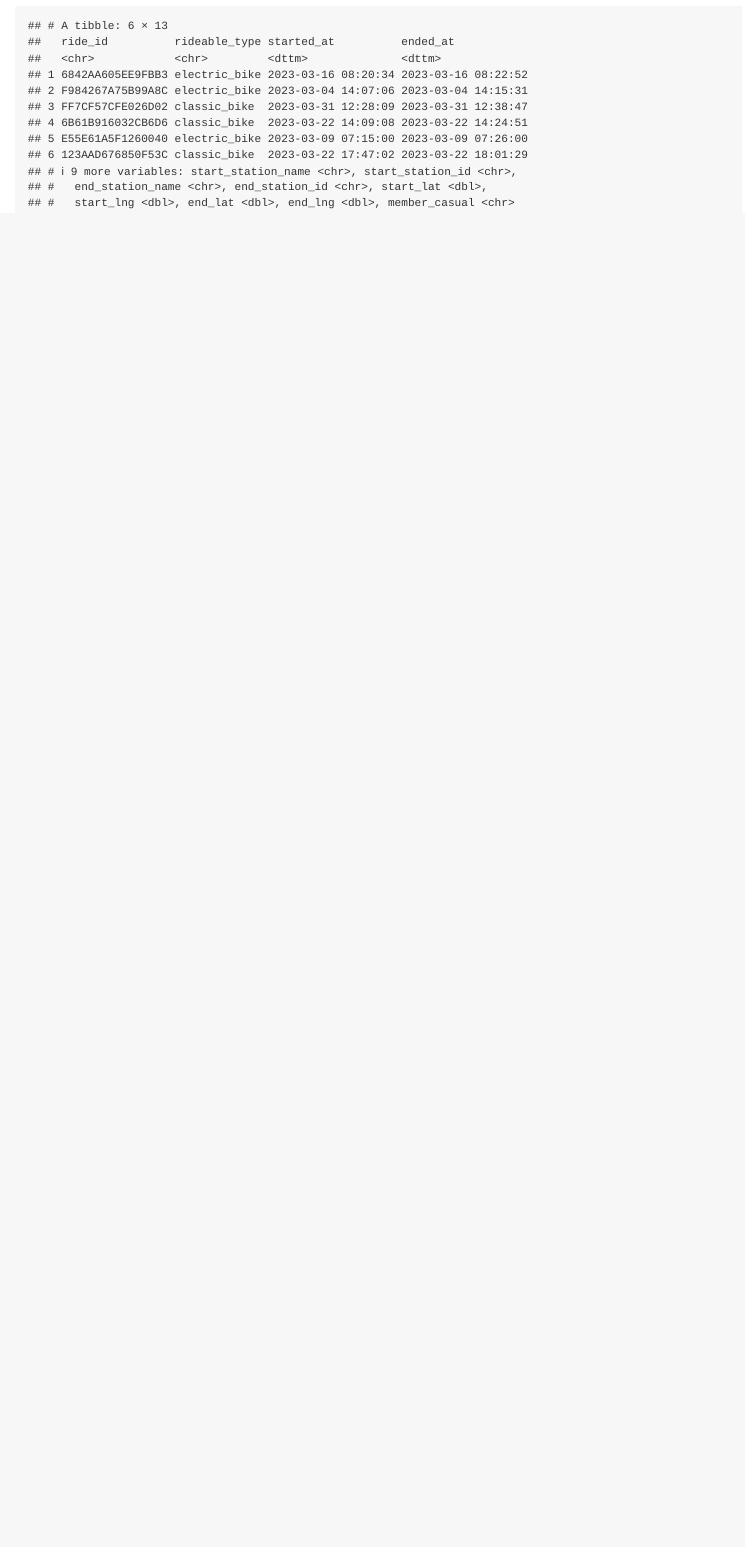
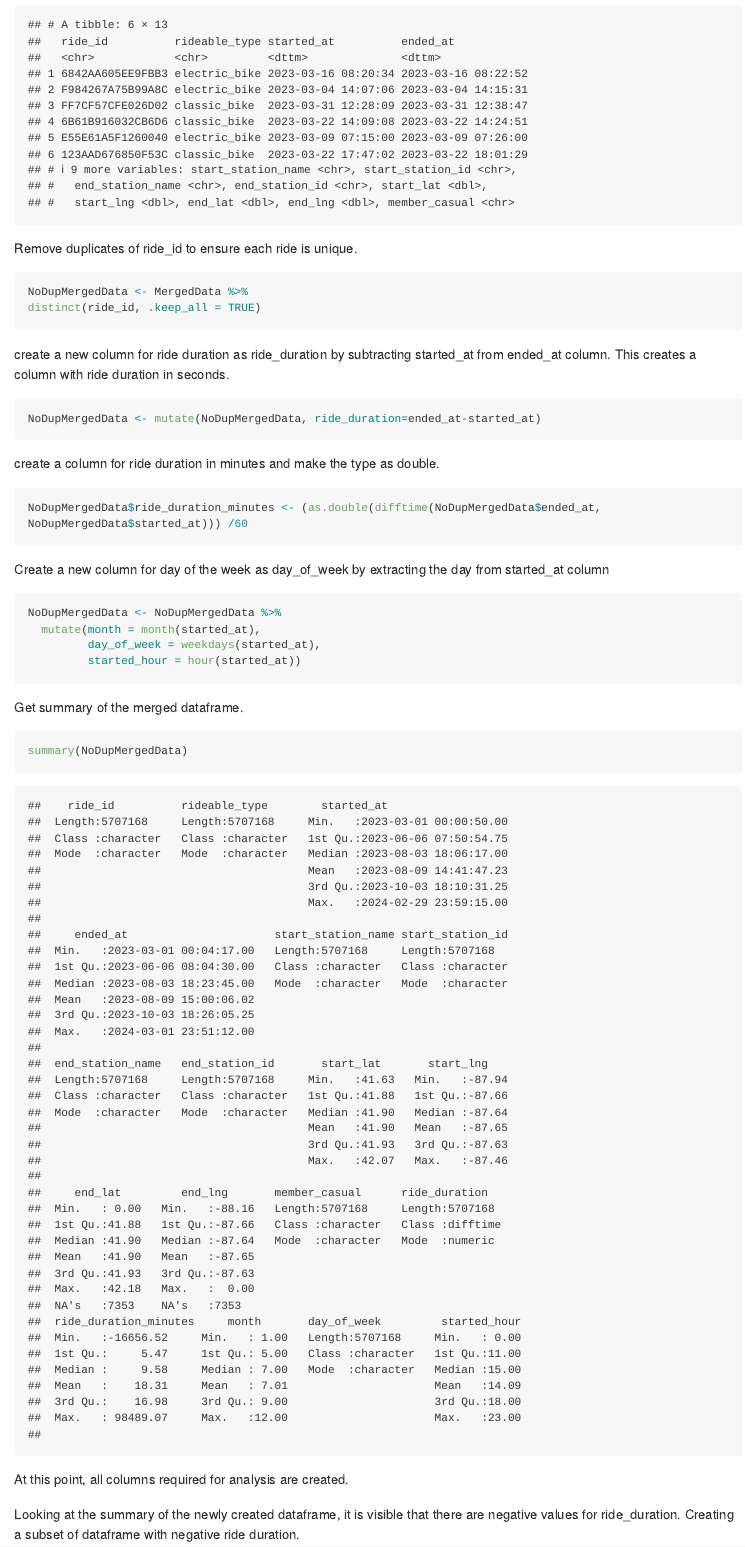
Before and after one commit to RazBiz/Cyclistic_Bike_Share_Analysis, an R Markdown document (BikeShareAnalysis.Rmd): the page in a window 1100 px wide, from 13250 px down before the commit and from 13270 px down after it, so that both start at the same text. The pictures show the output file BikeShareAnalysis.md that the author committed with the source, drawn offline in the style of GitHub; long lines of code are wrapped.

Commit message:
creating new columns and cleaning dataframe

````diff
--- a/BikeShareAnalysis.Rmd
+++ b/BikeShareAnalysis.Rmd
@@ -61,0 +64,38 @@ head(MergedData)
+Remove duplicates of ride_id to ensure each ride is unique.
+```{r}
+NoDupMergedData <- MergedData %>%
+distinct(ride_id, .keep_all = TRUE)
+```
+
+
+create a new column for ride duration as ride_duration by subtracting started_at from ended_at column. This creates a column with ride duration in seconds.
+```{r}
+NoDupMergedData <- mutate(NoDupMergedData, ride_duration=ended_at-started_at)
+```
+
+
+create a column for ride duration in minutes and make the type as double.
+```{r}
+NoDupMergedData$ride_duration_minutes <- (as.double(difftime(NoDupMergedData$ended_at, NoDupMergedData$started_at))) /60
+```
+
+
+Create a new column for day of the week as day_of_week by extracting the day from started_at column
+```{r}
+NoDupMergedData <- NoDupMergedData %>%
+  mutate(month = month(started_at),
+         day_of_week = weekdays(started_at),
+         started_hour = hour(started_at))
+```
+
+
+
+Get summary of the merged dataframe.
+```{r}
+summary(NoDupMergedData)
+```
+
+At this point, all columns required for analysis are created.
+
+Looking at the summary of the newly created dataframe, it is visible that there are negative values for ride_duration.
+Creating a subset of dataframe with negative ride duration.
````
Also changed, not shown: BikeShareAnalysis.md, BikeShareAnalysis.Rmd (19 more changed lines).
